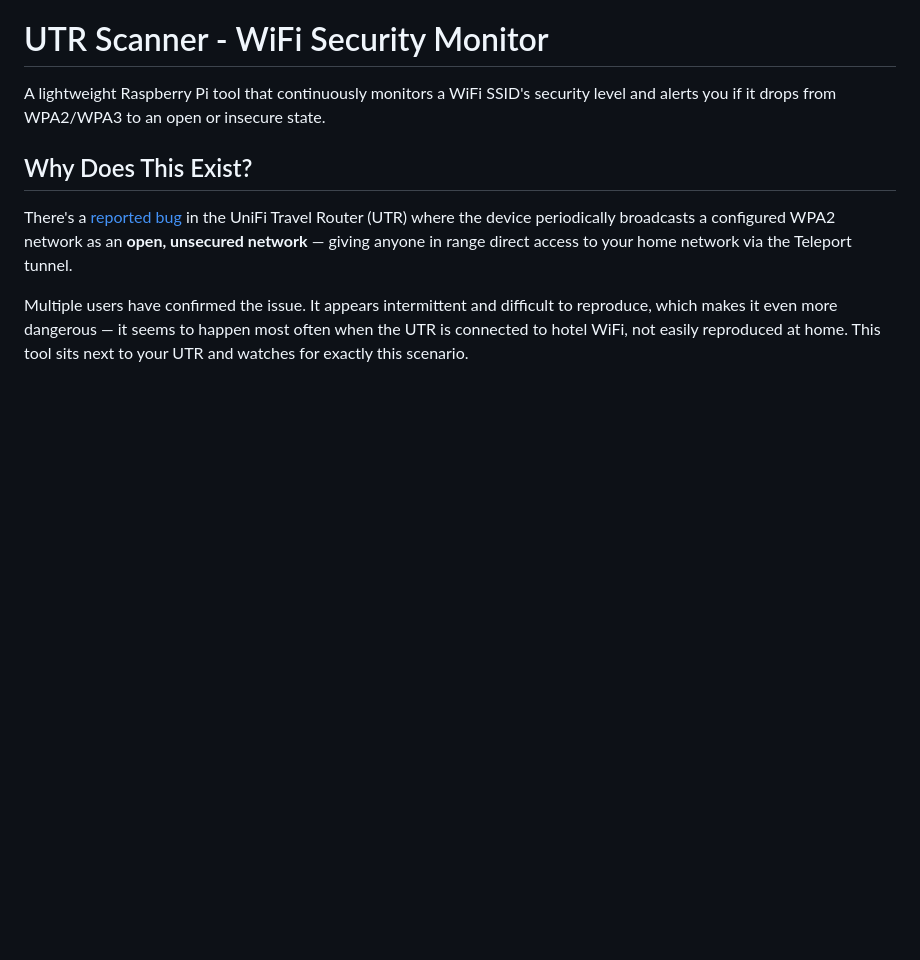
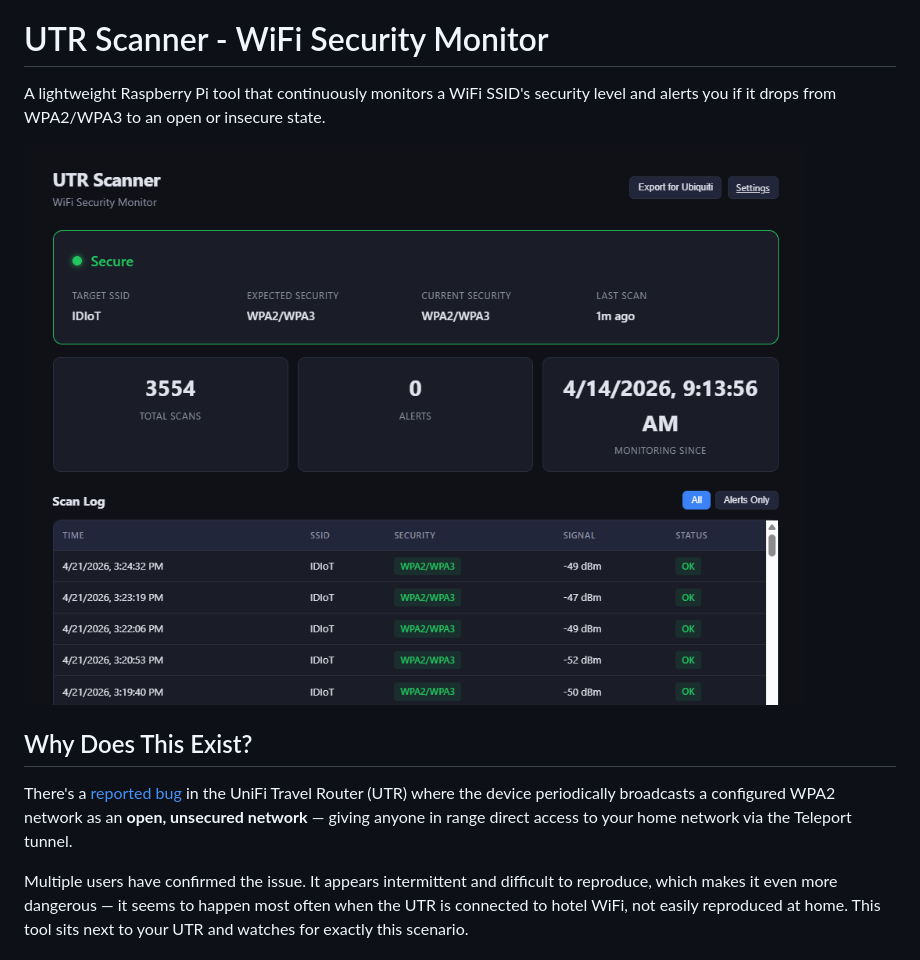
Before and after one commit to Crosstalk-Solutions/utr-scanner, a Markdown page: README.md, the part around the change. Rendered like a GitHub page; pictures changed too: docs/dashboard.png (added); blank space fills up the shorter version.

Commit message:
Add dashboard screenshot to README
Co-Authored-By: Claude Opus 4.7 (1M context) <noreply@anthropic.com>

```diff
--- a/README.md
+++ b/README.md
@@ -1,6 +1,8 @@
 # UTR Scanner - WiFi Security Monitor
 
 A lightweight Raspberry Pi tool that continuously monitors a WiFi SSID's security level and alerts you if it drops from WPA2/WPA3 to an open or insecure state.
+
+![UTR Scanner dashboard](docs/dashboard.png)
 
 ## Why Does This Exist?
 
```
